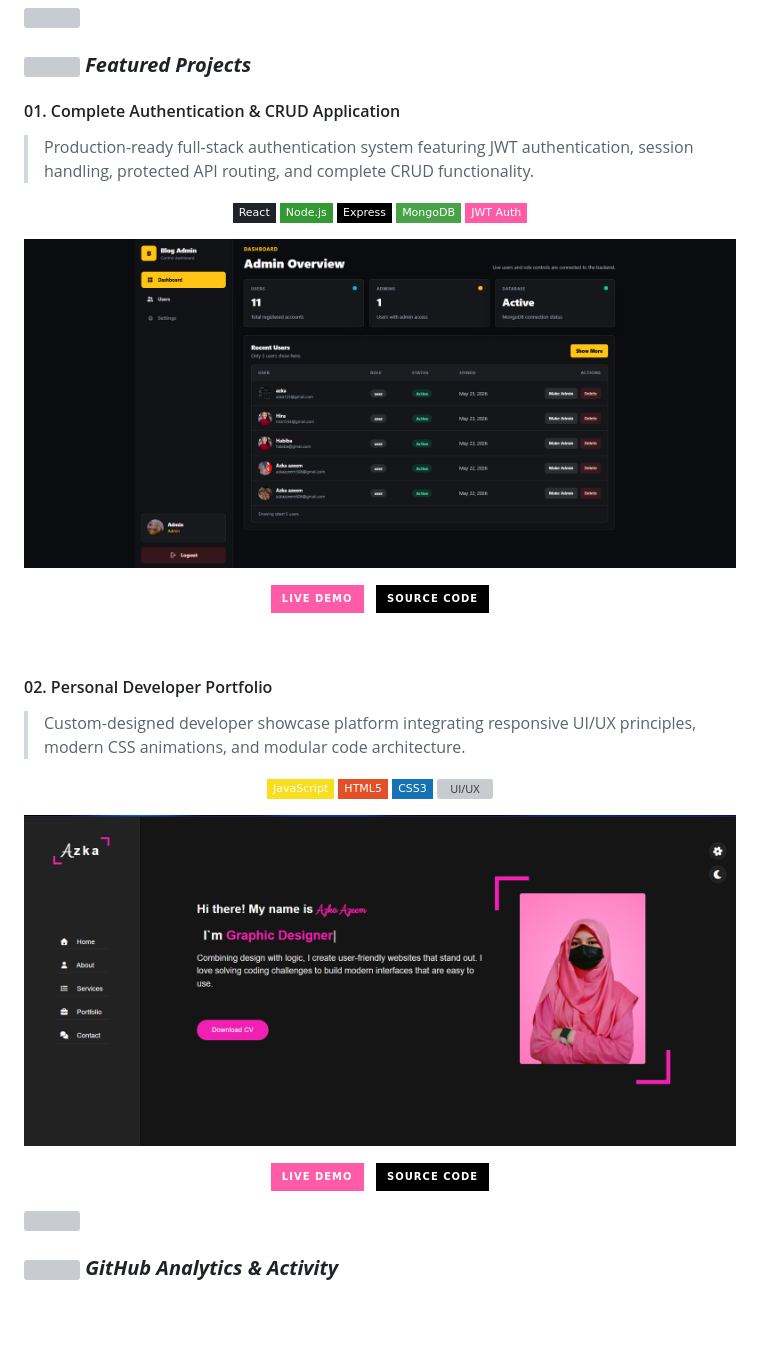
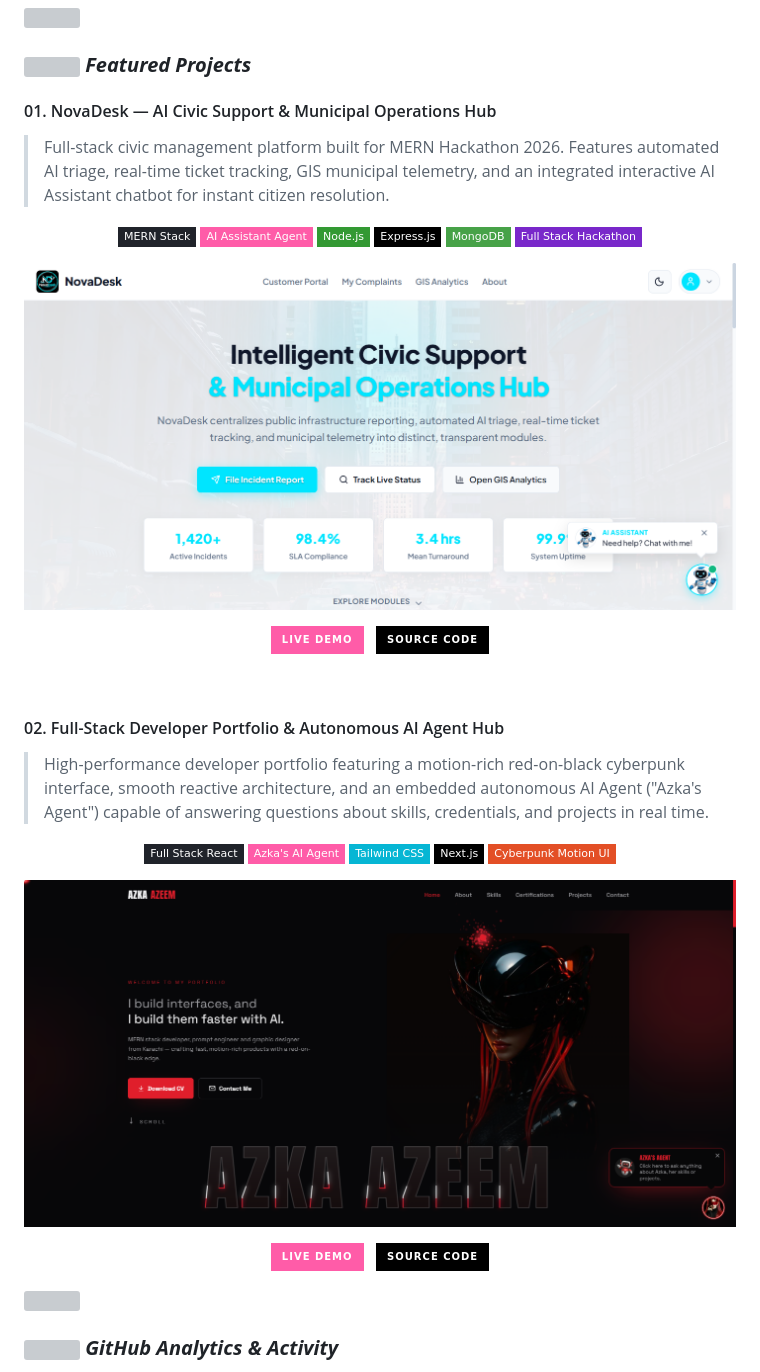
Before and after one commit to Azkaazeem/Azkaazeem, a Markdown page: README.md, the part around the change printed below. Rendered like a GitHub page; pictures changed too: assets/1.png, assets/2.png; badges without logos; blank space fills up the shorter version; grey boxes are pictures that could not be loaded.

Commit message:
change projects

```diff
--- a/README.md
+++ b/README.md
@@ -112,15 +112,16 @@ Full-Stack Developer, Prompt Engineer, and UI/UX Designer dedicated to building
 
 ### <img src="https://media.giphy.com/media/M9gbBd9nbDrOTu1Mqx/giphy.gif" width="35">&nbsp;**_Featured Projects_**
 
-#### 01. Complete Authentication & CRUD Application
-> Production-ready full-stack authentication system featuring JWT authentication, session handling, protected API routing, and complete CRUD functionality.
+#### 01. NovaDesk — AI Civic Support & Municipal Operations Hub
+> Full-stack civic management platform built for MERN Hackathon 2026. Features automated AI triage, real-time ticket tracking, GIS municipal telemetry, and an integrated interactive AI Assistant chatbot for instant citizen resolution.
 
 <p align="center">
-  <img src="https://img.shields.io/badge/React-20232A?style=flat-square&logo=react&logoColor=61DAFB" alt="React" />
+  <img src="https://img.shields.io/badge/MERN_Stack-20232A?style=flat-square&logo=react&logoColor=61DAFB" alt="MERN Stack" />
+  <img src="https://img.shields.io/badge/AI_Assistant_Agent-FF5CA8?style=flat-square&logo=openai&logoColor=white" alt="AI Agent" />
   <img src="https://img.shields.io/badge/Node.js-339933?style=flat-square&logo=nodedotjs&logoColor=white" alt="Node.js" />
-  <img src="https://img.shields.io/badge/Express-000000?style=flat-square&logo=express&logoColor=white" alt="Express" />
+  <img src="https://img.shields.io/badge/Express.js-000000?style=flat-square&logo=express&logoColor=white" alt="Express.js" />
   <img src="https://img.shields.io/badge/MongoDB-47A248?style=flat-square&logo=mongodb&logoColor=white" alt="MongoDB" />
-  <img src="https://img.shields.io/badge/JWT_Auth-FF5CA8?style=flat-square&logoColor=white" alt="JWT" />
+  <img src="https://img.shields.io/badge/Full_Stack_Hackathon-7928CA?style=flat-square&logoColor=white" alt="Hackathon" />
 </p>
 
 <p align="center">
@@ -139,14 +140,15 @@ Full-Stack Developer, Prompt Engineer, and UI/UX Designer dedicated to building
 
 <br/>
 
-#### 02. Personal Developer Portfolio
-> Custom-designed developer showcase platform integrating responsive UI/UX principles, modern CSS animations, and modular code architecture.
+#### 02. Full-Stack Developer Portfolio & Autonomous AI Agent Hub
+> High-performance developer portfolio featuring a motion-rich red-on-black cyberpunk interface, smooth reactive architecture, and an embedded autonomous AI Agent ("Azka's Agent") capable of answering questions about skills, credentials, and projects in real time.
 
 <p align="center">
-  <img src="https://img.shields.io/badge/JavaScript-F7DF1E?style=flat-square&logo=javascript&logoColor=black" alt="JavaScript" />
-  <img src="https://img.shields.io/badge/HTML5-E34F26?style=flat-square&logo=html5&logoColor=white" alt="HTML5" />
-  <img src="https://img.shields.io/badge/CSS3-1572B6?style=flat-square&logo=css3&logoColor=white" alt="CSS3" />
-  <img src="https://img.shields.io/badge/UI%2FUX_Design-FF5CA8?style=flat-square&logo=figma&logoColor=white" alt="UI/UX" />
+  <img src="https://img.shields.io/badge/Full_Stack_React-20232A?style=flat-square&logo=react&logoColor=61DAFB" alt="React" />
+  <img src="https://img.shields.io/badge/Azka's_AI_Agent-FF5CA8?style=flat-square&logo=openai&logoColor=white" alt="AI Agent" />
+  <img src="https://img.shields.io/badge/Tailwind_CSS-06B6D4?style=flat-square&logo=tailwindcss&logoColor=white" alt="Tailwind CSS" />
+  <img src="https://img.shields.io/badge/Next.js-000000?style=flat-square&logo=nextdotjs&logoColor=white" alt="Next.js" />
+  <img src="https://img.shields.io/badge/Cyberpunk_Motion_UI-E34F26?style=flat-square&logo=figma&logoColor=white" alt="UI/UX" />
 </p>
 
 <p align="center">
```
Also changed, not shown: other parts of README.md (+6 -6 lines), 1 other file.
